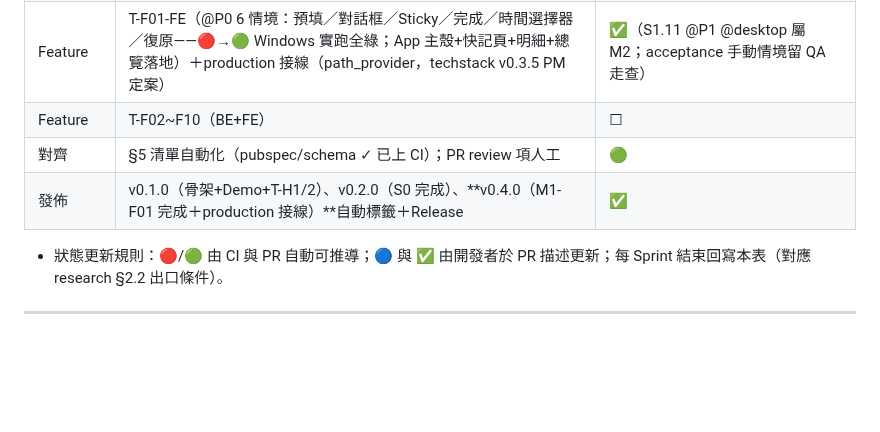
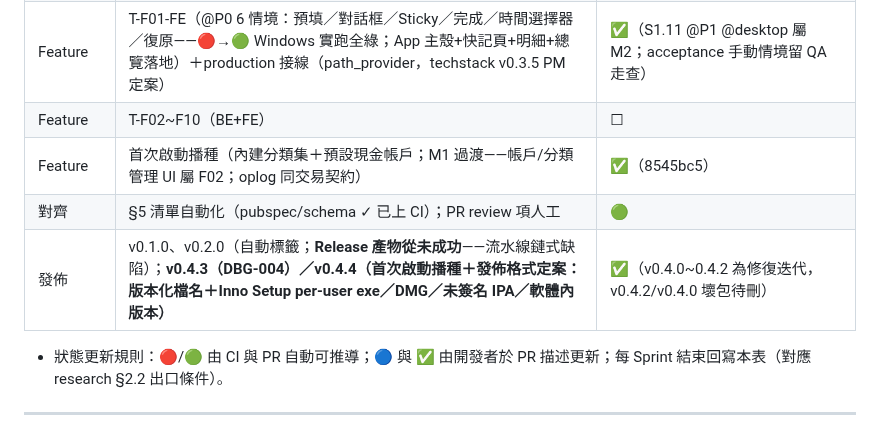
Before and after one commit to hung214/finora, a Markdown page: specs/plan/tasks.md, the part around the change. Rendered like a GitHub page; blank space fills up the shorter version.

Commit message:
docs(session): 休息交接——部署實測修復×3（DBG-003/004、release 流水線）＋發佈格式定案＋首次啟動播種＋設定頁決策（F07）；60 綠

```diff
--- a/specs/plan/tasks.md
+++ b/specs/plan/tasks.md
@@ -181,8 +181,9 @@ S11-12：T-F08 → T-F09 → 效能複測（NFR-01~03）→ 上架
 | Feature | T-F01-BE（8 情境：智慧預設×4／儲存事務／Undo／離線／效能——🔴→🟢 完成，每情境一 commit） | ✅（合併 ffadf09） |
 | Feature | T-F01-FE（@P0 6 情境：預填／對話框／Sticky／完成／時間選擇器／復原——🔴→🟢 Windows 實跑全綠；App 主殼+快記頁+明細+總覽落地）＋production 接線（path_provider，techstack v0.3.5 PM 定案） | ✅（S1.11 @P1 @desktop 屬 M2；acceptance 手動情境留 QA 走查） |
 | Feature | T-F02~F10（BE+FE） | ☐ |
+| Feature | 首次啟動播種（內建分類集＋預設現金帳戶；M1 過渡——帳戶/分類管理 UI 屬 F02；oplog 同交易契約） | ✅（8545bc5） |
 | 對齊 | §5 清單自動化（pubspec/schema ✓ 已上 CI）；PR review 項人工 | 🟢 |
-| 發佈 | v0.1.0（骨架+Demo+T-H1/2）、v0.2.0（S0 完成）、**v0.4.0（M1-F01 完成＋production 接線）**自動標籤＋Release | ✅ |
+| 發佈 | v0.1.0、v0.2.0（自動標籤；**Release 產物從未成功**——流水線鏈式缺陷）；**v0.4.3（DBG-004）／v0.4.4（首次啟動播種＋發佈格式定案：版本化檔名＋Inno Setup per-user exe／DMG／未簽名 IPA／軟體內版本）** | ✅（v0.4.0~0.4.2 為修復迭代，v0.4.2/v0.4.0 壞包待刪） |
 
 - 狀態更新規則：🔴/🟢 由 CI 與 PR 自動可推導；🔵 與 ✅ 由開發者於 PR 描述更新；每 Sprint 結束回寫本表（對應 research §2.2 出口條件）。
 
```
Also changed, not shown: session.md (+13 -14 lines).
